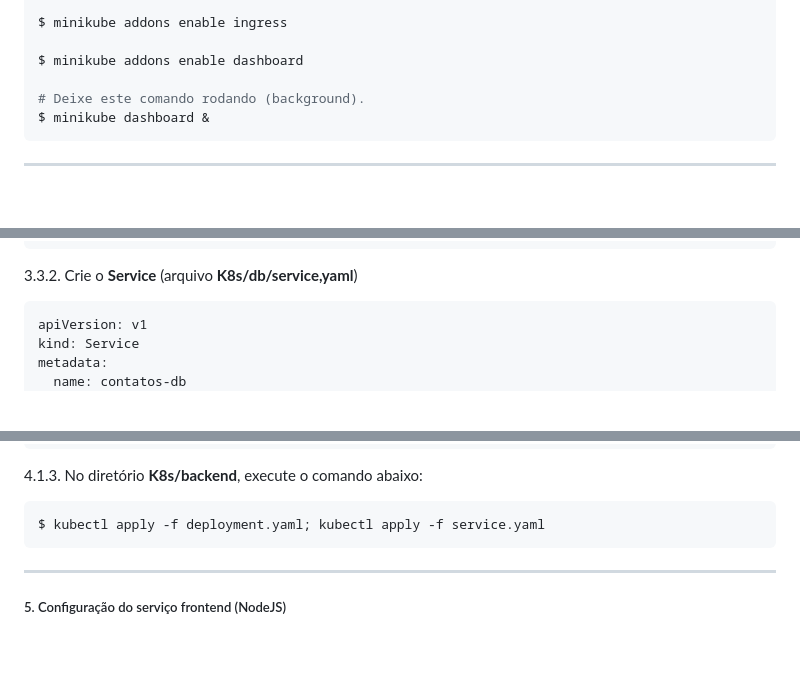
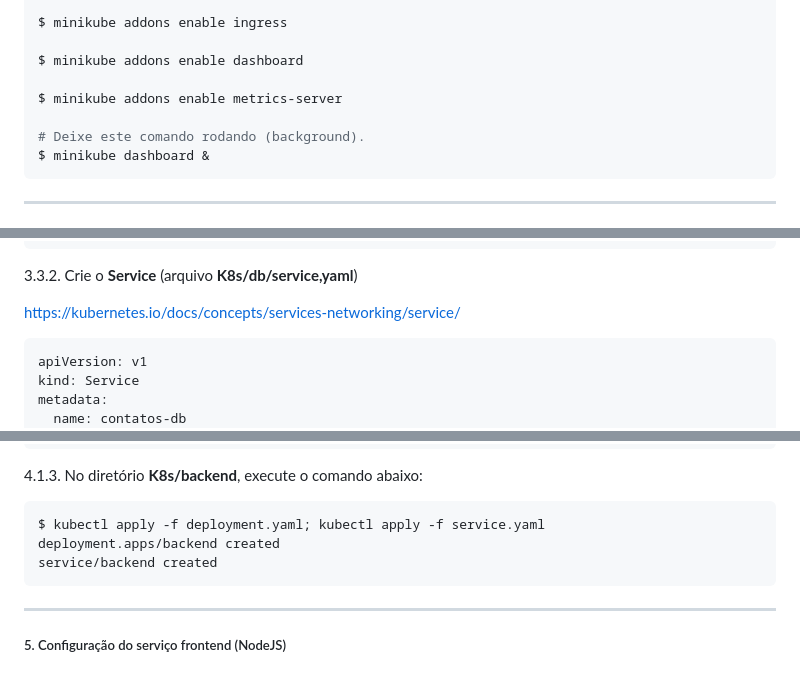
Before and after one commit to delanobeder/DevOps, a Markdown page: Exemplos/Contatos/K8s.md, 3 parts joined by grey strips. Drawn GitHub-style; blank space fills up the shorter version.

````diff
--- a/Exemplos/Contatos/K8s.md
+++ b/Exemplos/Contatos/K8s.md
@@ -24,6 +24,8 @@ $ minikube addons enable ingress
 
 $ minikube addons enable dashboard
 
+$ minikube addons enable metrics-server
+
 # Deixe este comando rodando (background).
 $ minikube dashboard &
 ```
@@ -192,6 +208,8 @@ spec:
 
 3.3.2. Crie o **Service** (arquivo **K8s/db/service,yaml**)
 
+https://kubernetes.io/docs/concepts/services-networking/service/
+
 ```yaml
 apiVersion: v1
 kind: Service
@@ -293,6 +313,8 @@ spec:
 
 ```bash
 $ kubectl apply -f deployment.yaml; kubectl apply -f service.yaml
+deployment.apps/backend created
+service/backend created
 ```
 
 <div style="page-break-after: always"></div>
````
Also changed, not shown: other parts of Exemplos/Contatos/K8s.md (+73 -0 lines).
